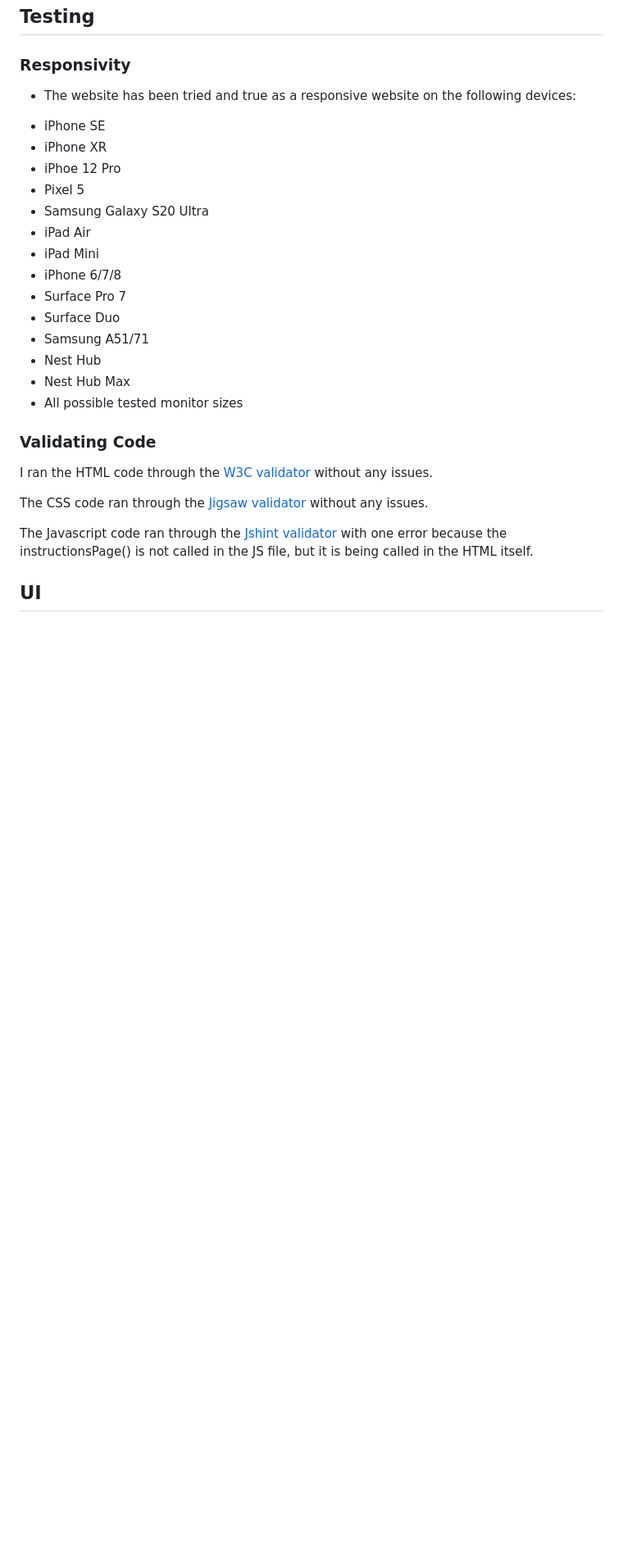
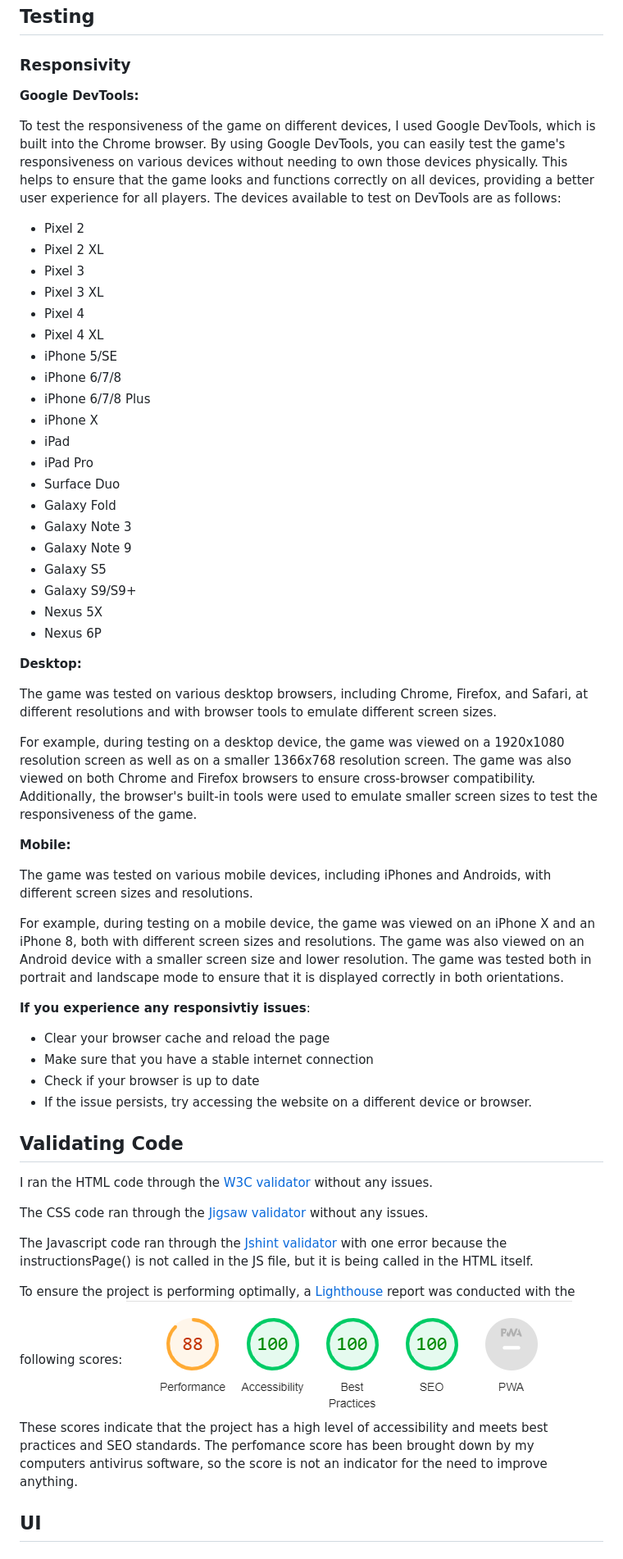
Before and after one commit to rebeccoder/milestone-project-two, a Markdown page: README.md, the part around the change. Shown: that part at 82% size. Drawn GitHub-style; pictures changed too: assets/images/lighthouse.png (added); blank space fills up the shorter version.

Commit message:
added more detail to the testing section of the readme

```diff
--- a/README.md
+++ b/README.md
@@ -146,23 +146,51 @@ The website was designed on a wireframe software called Balsamiq.
 
 ### Responsivity
 
-- The website has been tried and true as a responsive website on the following devices:
-* iPhone SE
-* iPhone XR
-* iPhoe 12 Pro
-* Pixel 5
-* Samsung Galaxy S20 Ultra
-* iPad Air
-* iPad Mini
-* iPhone 6/7/8
-* Surface Pro 7
-* Surface Duo
-* Samsung A51/71
-* Nest Hub
-* Nest Hub Max
-* All possible tested monitor sizes
+**Google DevTools:**
 
-### Validating Code
+To test the responsiveness of the game on different devices, I used Google DevTools, which is built into the Chrome browser.
+By using Google DevTools, you can easily test the game's responsiveness on various devices without needing to own those devices physically. This helps to ensure that the game looks and functions correctly on all devices, providing a better user experience for all players. The devices available to test on DevTools are as follows:
+- Pixel 2
+- Pixel 2 XL
+- Pixel 3
+- Pixel 3 XL
+- Pixel 4
+- Pixel 4 XL
+- iPhone 5/SE
+- iPhone 6/7/8
+- iPhone 6/7/8 Plus
+- iPhone X
+- iPad
+- iPad Pro
+- Surface Duo
+- Galaxy Fold
+- Galaxy Note 3
+- Galaxy Note 9
+- Galaxy S5
+- Galaxy S9/S9+
+- Nexus 5X
+- Nexus 6P
+
+**Desktop:**
+
+The game was tested on various desktop browsers, including Chrome, Firefox, and Safari, at different resolutions and with browser tools to emulate different screen sizes.
+
+For example, during testing on a desktop device, the game was viewed on a 1920x1080 resolution screen as well as on a smaller 1366x768 resolution screen. The game was also viewed on both Chrome and Firefox browsers to ensure cross-browser compatibility. Additionally, the browser's built-in tools were used to emulate smaller screen sizes to test the responsiveness of the game.
+
+**Mobile:**
+
+The game was tested on various mobile devices, including iPhones and Androids, with different screen sizes and resolutions.
+
+For example, during testing on a mobile device, the game was viewed on an iPhone X and an iPhone 8, both with different screen sizes and resolutions. The game was also viewed on an Android device with a smaller screen size and lower resolution. The game was tested both in portrait and landscape mode to ensure that it is displayed correctly in both orientations.
+
+
+**If you experience any responsivtiy issues**:
+- Clear your browser cache and reload the page
+- Make sure that you have a stable internet connection
+- Check if your browser is up to date
+- If the issue persists, try accessing the website on a different device or browser.
+
+## Validating Code
 
 I ran the HTML code through the [W3C validator](https://validator.w3.org/) without any issues.
 
@@ -170,6 +198,9 @@ The CSS code ran through the [Jigsaw validator](https://jigsaw.w3.org/css-valida
 
 The Javascript code ran through the [Jshint validator](https://jshint.com/) with one error because the instructionsPage() is not called in the JS file, but it is being called in the HTML itself.
 
+To ensure the project is performing optimally, a [Lighthouse](https://chrome.google.com/webstore/detail/lighthouse/blipmdconlkpinefehnmjammfjpmpbjk?hl=en) report was conducted with the following scores:
+![lighthouse scores](/assets/images/lighthouse.png)
+These scores indicate that the project has a high level of accessibility and meets best practices and SEO standards. The perfomance score has been brought down by my computers antivirus software, so the score is not an indicator for the need to improve anything.
 
 ## UI
 
```
